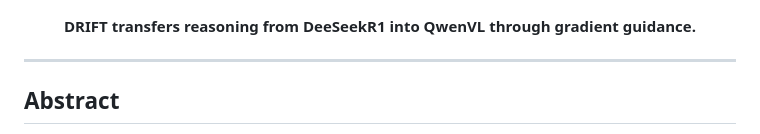
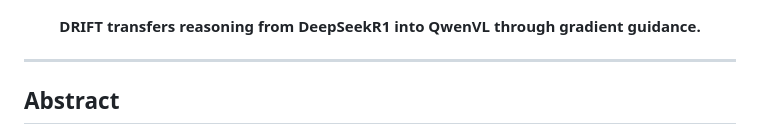
Before and after one commit to WikiChao/DRIFT, a Markdown page: README.md, the part around the change. Drawn GitHub-style.

Commit message:
Fix typo in README regarding DeepSeekR1

```diff
--- a/README.md
+++ b/README.md
@@ -12,7 +12,7 @@
 </p>
 
 <p align="center">
-  <b>DRIFT transfers reasoning from DeeSeekR1 into QwenVL through gradient guidance.</b>
+  <b>DRIFT transfers reasoning from DeepSeekR1 into QwenVL through gradient guidance.</b>
 </p>
 
 
```
